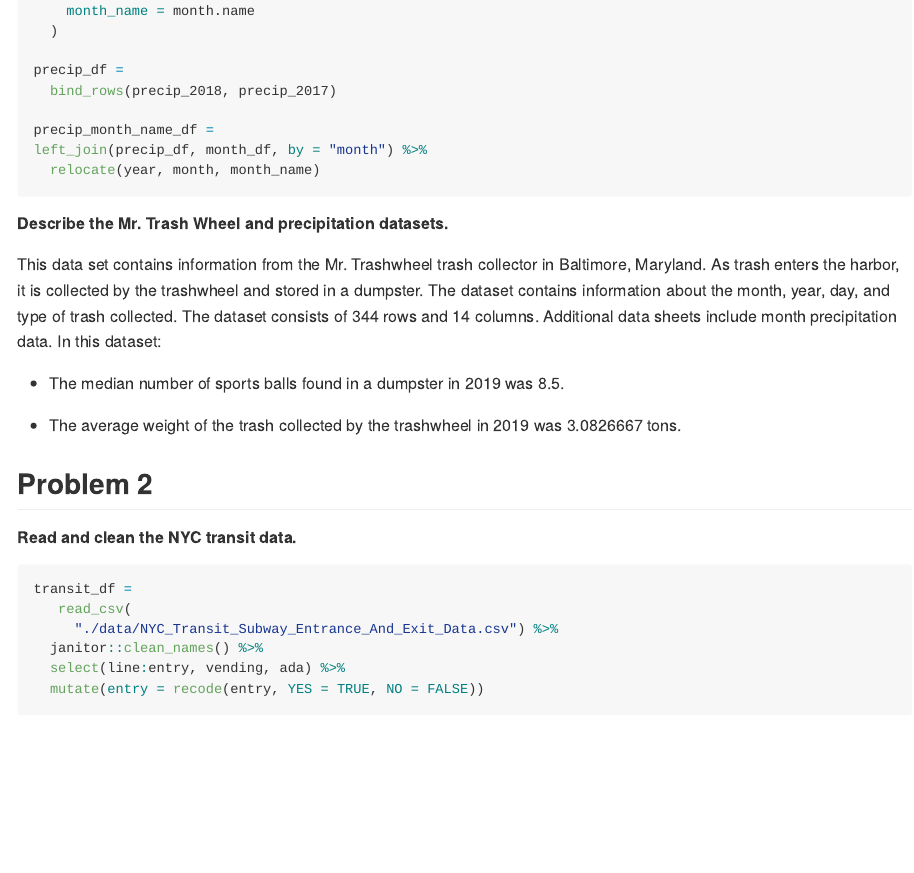
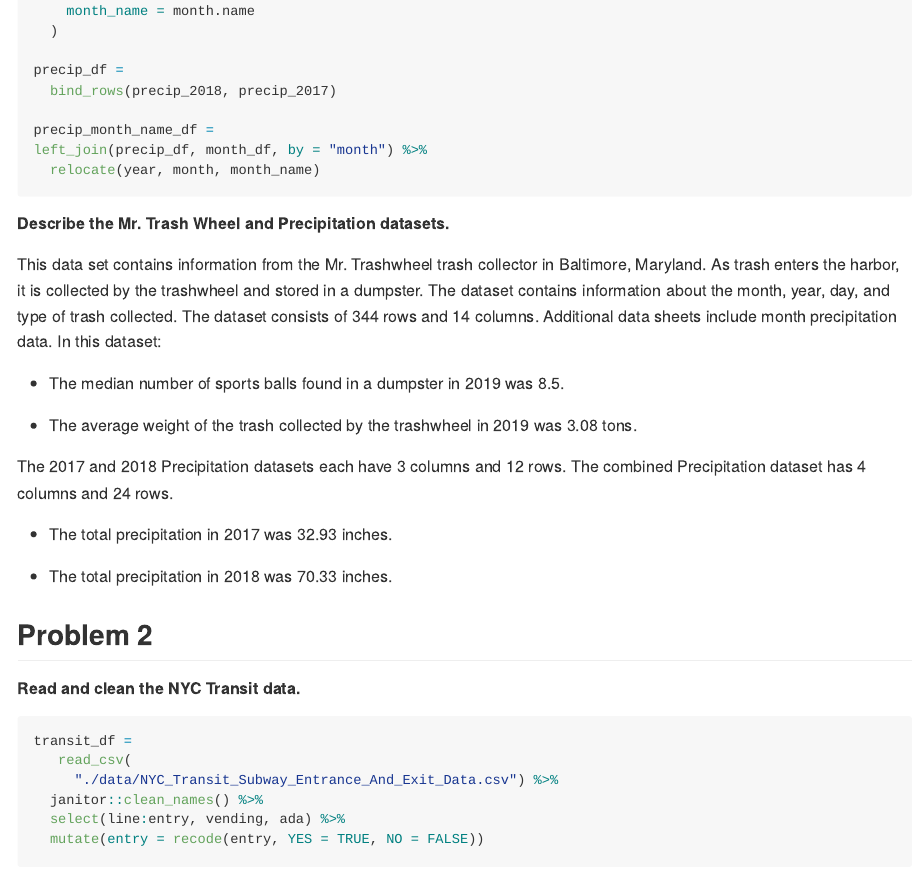
Before and after one commit to yababio/p8105_hw2_yoa2102, an R Markdown document (p8105_hw2_yoa2102.Rmd): the page in a window 1100 px wide, from 1520 px down. The pictures show the output file p8105_hw2_yoa2102.md that the author committed with the source, drawn offline in the style of GitHub.

Commit message:
Improving Mr. Trashwheel data description, describing NYC Transit data

````diff
--- a/p8105_hw2_yoa2102.Rmd
+++ b/p8105_hw2_yoa2102.Rmd
@@ -75,17 +75,22 @@ left_join(precip_df, month_df, by = "month") %>%
 ```
 
 
-##### Describe the Mr. Trash Wheel and precipitation datasets.
+##### Describe the Mr. Trash Wheel and Precipitation datasets.
 This data set contains information from the Mr. Trashwheel trash collector in Baltimore, Maryland. As trash enters the harbor, it is collected by the trashwheel and stored in a dumpster. The dataset contains information about the month, year, day, and type of trash collected. The dataset consists of `r nrow(trashwheel_df)` rows and `r ncol(trashwheel_df)` columns. Additional data sheets include month precipitation data. In this dataset:
 
 * The median number of sports balls found in a dumpster in 2019 was `r trashwheel_df %>% filter(year == 2019) %>% pull(sports_balls) %>% median()`.
 
-* The average weight of the trash collected by the trashwheel in 2019 was `r trashwheel_df %>% filter(year == 2019) %>% pull(weight_tons) %>% mean()` tons.
+* The average weight of the trash collected by the trashwheel in 2019 was `r round(trashwheel_df %>% filter(year == 2019) %>% pull(weight_tons) %>% mean(), 2)` tons.
 
+The 2017 and 2018 Precipitation datasets each have `r ncol(precip_2018)` columns and `r nrow(precip_2018)` rows. The combined Precipitation dataset has `r ncol(precip_month_name_df)` columns and `r nrow(precip_month_name_df)` rows.
+
+* The total precipitation in 2017 was `r sum(pull(precip_2017, total))` inches.
+
+* The total precipitation in 2018 was `r sum(pull(precip_2018, total))` inches.
 
 ## Problem 2
 
-##### Read and clean the NYC transit data.
+##### Read and clean the NYC Transit data.
 
 ```{r read_transit}
 transit_df =
````
Also changed, not shown: p8105_hw2_yoa2102.md, p8105_hw2_yoa2102.Rmd (7 more changed lines).
